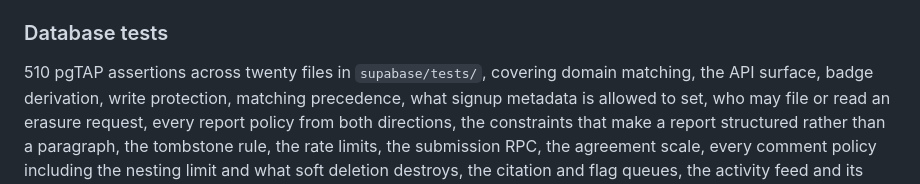
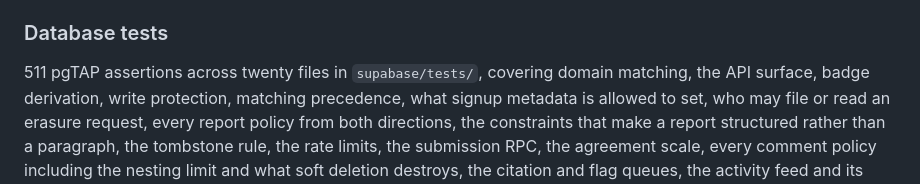
Before and after one commit to EmmaZanoli/MathemAct, a Markdown page: README.md, the part around the change. Drawn GitHub-style.

Commit message:
Correct the assertion count to 511 after adding the citation case
Co-Authored-By: Claude Opus 5 <noreply@anthropic.com>

```diff
--- a/README.md
+++ b/README.md
@@ -206,7 +206,7 @@ production rather than a report after it.
 
 ### Database tests
 
-510 pgTAP assertions across twenty files in `supabase/tests/`, covering domain matching, the
+511 pgTAP assertions across twenty files in `supabase/tests/`, covering domain matching, the
 API surface, badge derivation, write protection, matching precedence, what signup metadata
 is allowed to set, who may file or read an erasure request, every report policy from both
 directions, the constraints that make a report structured rather than a paragraph, the
```
